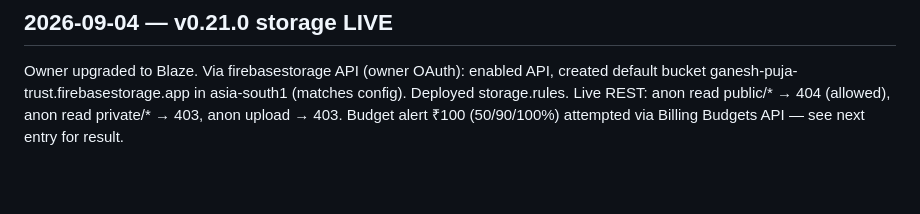
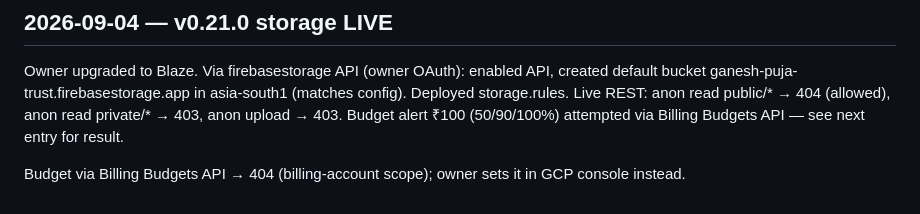
Before and after one commit to Hrishi91/trust_webpage, a Markdown page: docs/build-log.md, the part around the change. Drawn GitHub-style; blank space fills up the shorter version.

Commit message:
docs: budget alert to be set in console
Co-Authored-By: Claude Fable 5.1 <noreply@anthropic.com>

```diff
--- a/docs/build-log.md
+++ b/docs/build-log.md
@@ -93,3 +93,5 @@ Admin email verified (throwaway local page → sendEmailVerification; auth:expor
 
 ## 2026-09-04 — v0.21.0 storage LIVE
 Owner upgraded to Blaze. Via firebasestorage API (owner OAuth): enabled API, created default bucket ganesh-puja-trust.firebasestorage.app in asia-south1 (matches config). Deployed storage.rules. Live REST: anon read public/* → 404 (allowed), anon read private/* → 403, anon upload → 403. Budget alert ₹100 (50/90/100%) attempted via Billing Budgets API — see next entry for result.
+
+Budget via Billing Budgets API → 404 (billing-account scope); owner sets it in GCP console instead.
```
